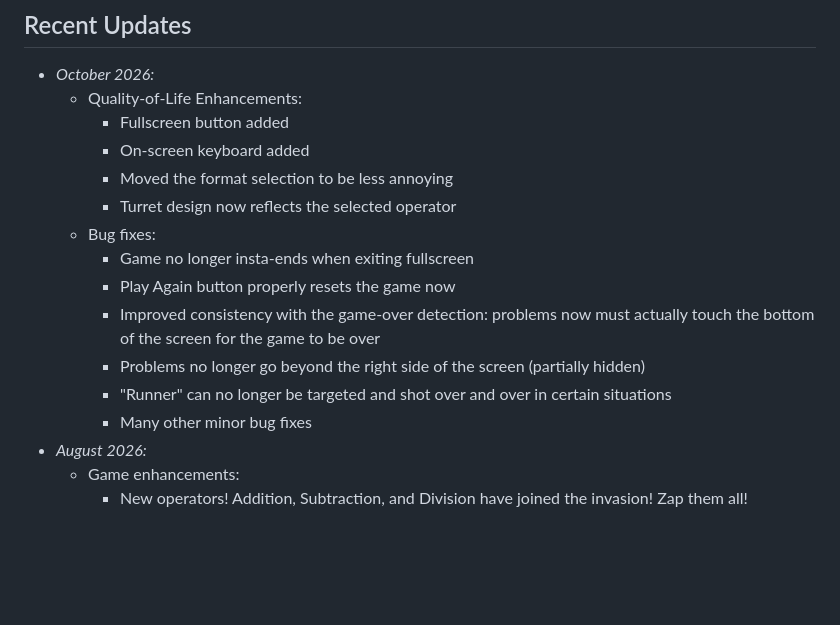
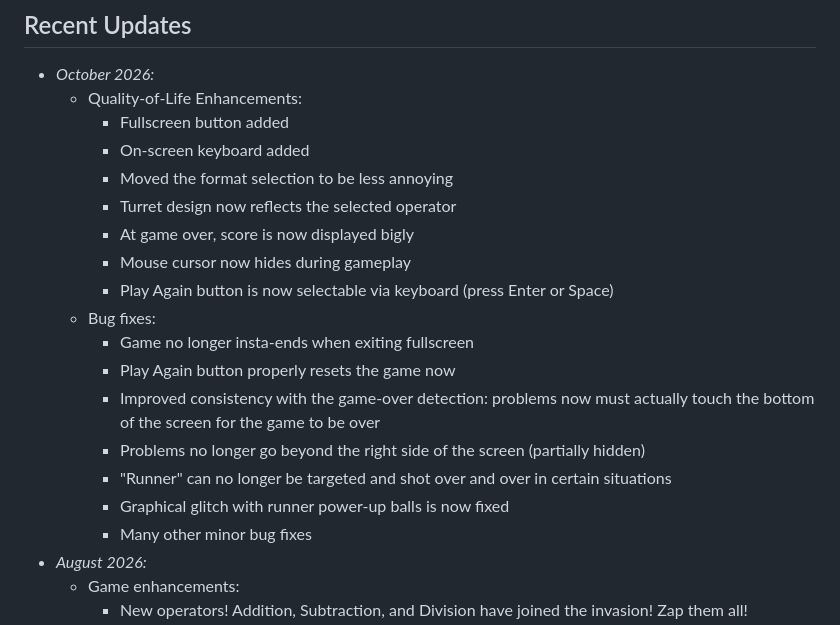
Before and after one commit to esegerson/Multivaders, a Markdown page: README.md, the part around the change. GitHub-like rendering; blank space fills up the shorter version.

```diff
--- a/README.md
+++ b/README.md
@@ -68,12 +68,16 @@ The game is built entirely in HTML, JavaScript, and CSS.  There are some inline
         - On-screen keyboard added
         - Moved the format selection to be less annoying
         - Turret design now reflects the selected operator
+        - At game over, score is now displayed bigly
+        - Mouse cursor now hides during gameplay
+        - Play Again button is now selectable via keyboard (press Enter or Space)
     - Bug fixes:
         - Game no longer insta-ends when exiting fullscreen
         - Play Again button properly resets the game now
         - Improved consistency with the game-over detection: problems now must actually touch the bottom of the screen for the game to be over
         - Problems no longer go beyond the right side of the screen (partially hidden)
         - "Runner" can no longer be targeted and shot over and over in certain situations
+        - Graphical glitch with runner power-up balls is now fixed
         - Many other minor bug fixes
 - *August 2026:*
     - Game enhancements:
```
